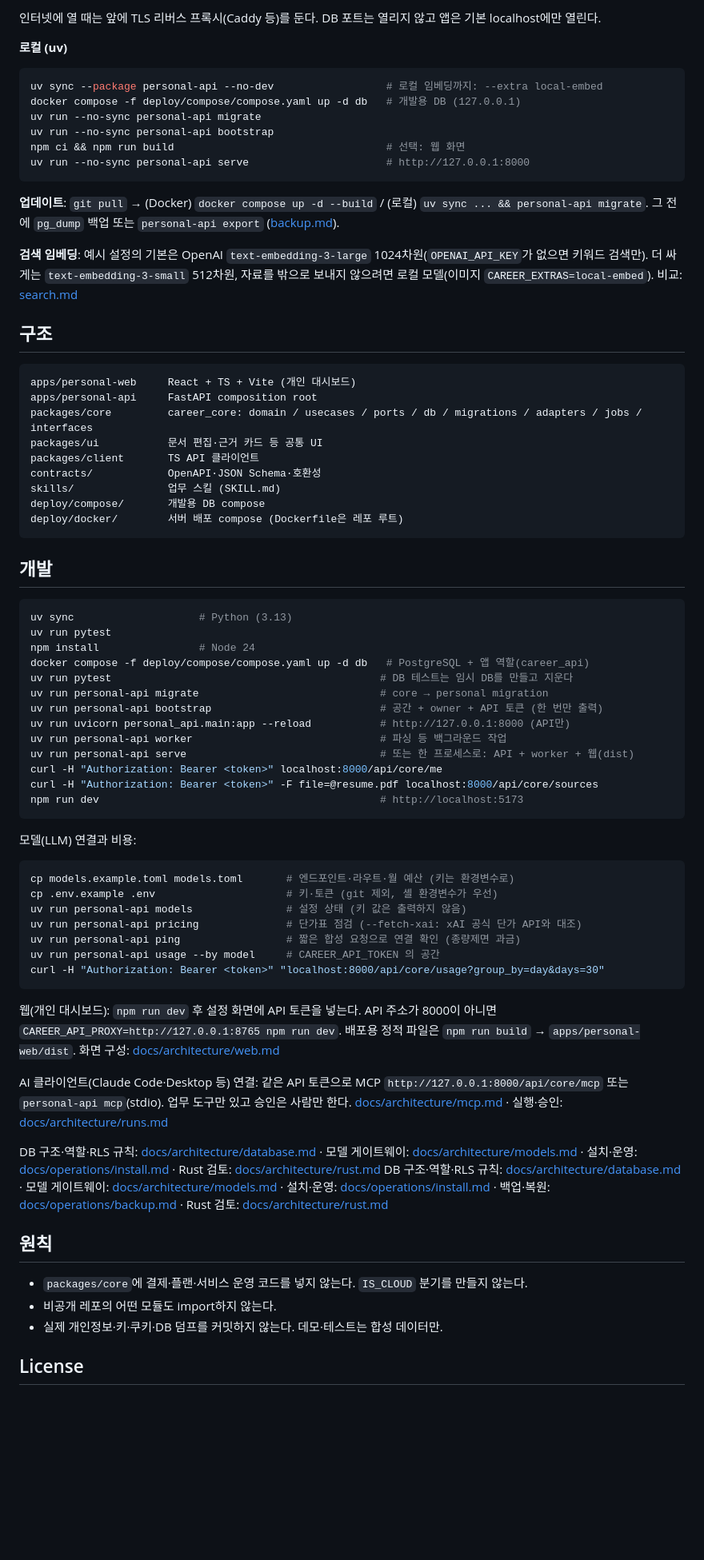
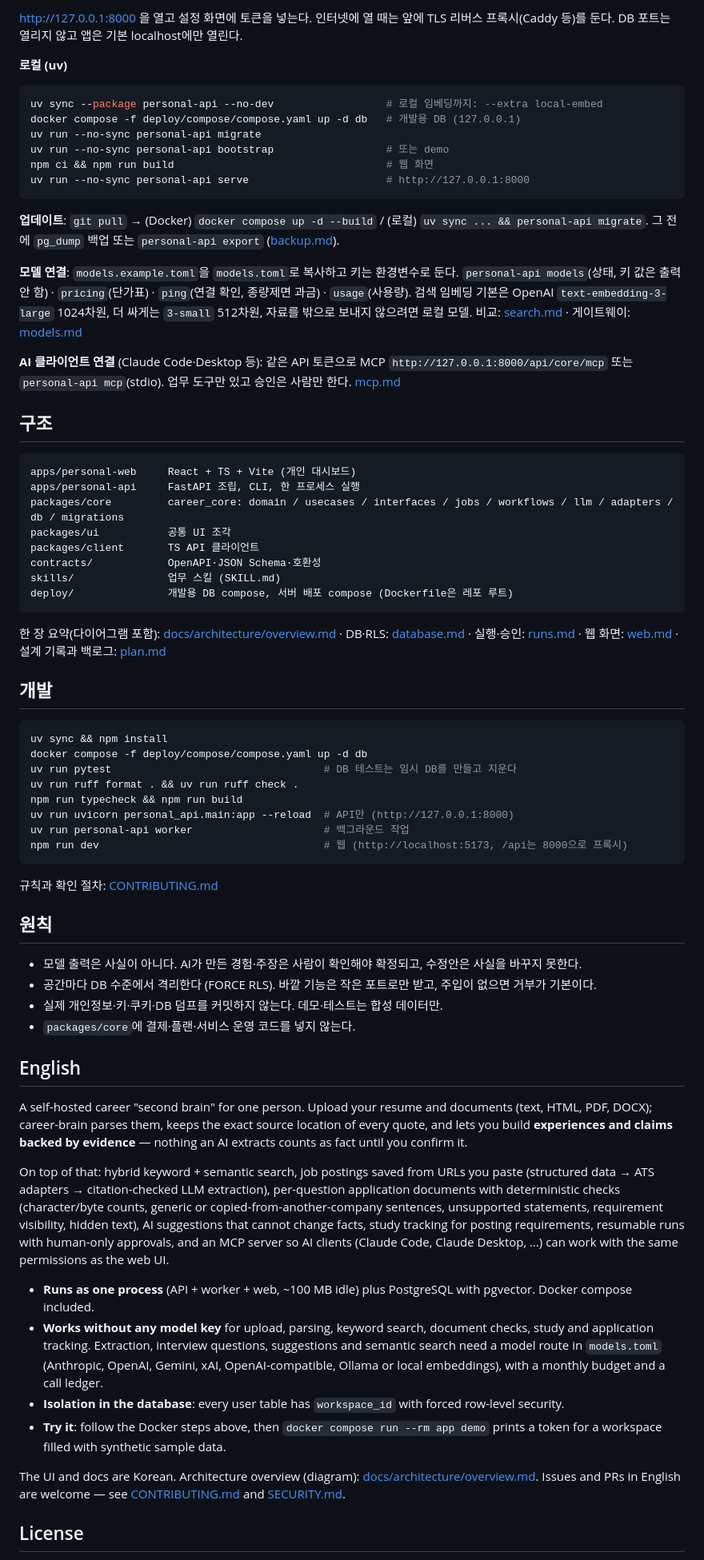
Before and after one commit to gkrtjd99/career-brain, a Markdown page: README.md, the part around one of its changes. Shown at 80% size. GitHub-like rendering; blank space fills up the shorter version.

````diff
--- a/README.md
+++ b/README.md
@@ -38,6 +43,6 @@ docker compose run --rm app bootstrap                    # 첫 설치 때 한
 ```
 
-인터넷에 열 때는 앞에 TLS 리버스 프록시(Caddy 등)를 둔다. DB 포트는 열리지 않고 앱은 기본 localhost에만 열린다.
+http://127.0.0.1:8000 을 열고 설정 화면에 토큰을 넣는다. 인터넷에 열 때는 앞에 TLS 리버스 프록시(Caddy 등)를 둔다. DB 포트는 열리지 않고 앱은 기본 localhost에만 열린다.
 
 **로컬 (uv)**
 
@@ -45,71 +50,66 @@ docker compose run --rm app bootstrap                    # 첫 설치 때 한
 uv sync --package personal-api --no-dev                  # 로컬 임베딩까지: --extra local-embed
 docker compose -f deploy/compose/compose.yaml up -d db   # 개발용 DB (127.0.0.1)
 uv run --no-sync personal-api migrate
-uv run --no-sync personal-api bootstrap
-npm ci && npm run build                                  # 선택: 웹 화면
+uv run --no-sync personal-api bootstrap                  # 또는 demo
+npm ci && npm run build                                  # 웹 화면
 uv run --no-sync personal-api serve                      # http://127.0.0.1:8000
 ```
 
 **업데이트**: `git pull` → (Docker) `docker compose up -d --build` / (로컬) `uv sync ... && personal-api migrate`. 그 전에 `pg_dump` 백업 또는 `personal-api export` ([backup.md](docs/operations/backup.md)).
 
-**검색 임베딩**: 예시 설정의 기본은 OpenAI `text-embedding-3-large` 1024차원(`OPENAI_API_KEY`가 없으면 키워드 검색만). 더 싸게는 `text-embedding-3-small` 512차원, 자료를 밖으로 보내지 않으려면 로컬 모델(이미지 `CAREER_EXTRAS=local-embed`). 비교: [search.md](docs/architecture/search.md)
+**모델 연결**: `models.example.toml`을 `models.toml`로 복사하고 키는 환경변수로 둔다. `personal-api models`(상태, 키 값은 출력 안 함) · `pricing`(단가표) · `ping`(연결 확인, 종량제면 과금) · `usage`(사용량). 검색 임베딩 기본은 OpenAI `text-embedding-3-large` 1024차원, 더 싸게는 `3-small` 512차원, 자료를 밖으로 보내지 않으려면 로컬 모델. 비교: [search.md](docs/architecture/search.md) · 게이트웨이: [models.md](docs/architecture/models.md)
+
+**AI 클라이언트 연결** (Claude Code·Desktop 등): 같은 API 토큰으로 MCP `http://127.0.0.1:8000/api/core/mcp` 또는 `personal-api mcp`(stdio). 업무 도구만 있고 승인은 사람만 한다. [mcp.md](docs/architecture/mcp.md)
 
 ## 구조
 
 ```text
 apps/personal-web     React + TS + Vite (개인 대시보드)
-apps/personal-api     FastAPI composition root
-packages/core         career_core: domain / usecases / ports / db / migrations / adapters / jobs / interfaces
-packages/ui           문서 편집·근거 카드 등 공통 UI
+apps/personal-api     FastAPI 조립, CLI, 한 프로세스 실행
+packages/core         career_core: domain / usecases / interfaces / jobs / workflows / llm / adapters / db / migrations
+packages/ui           공통 UI 조각
 packages/client       TS API 클라이언트
 contracts/            OpenAPI·JSON Schema·호환성
 skills/               업무 스킬 (SKILL.md)
-deploy/compose/       개발용 DB compose
-deploy/docker/        서버 배포 compose (Dockerfile은 레포 루트)
+deploy/               개발용 DB compose, 서버 배포 compose (Dockerfile은 레포 루트)
 ```
+
+한 장 요약(다이어그램 포함): [docs/architecture/overview.md](docs/architecture/overview.md) · DB·RLS: [database.md](docs/architecture/database.md) · 실행·승인: [runs.md](docs/architecture/runs.md) · 웹 화면: [web.md](docs/architecture/web.md) · 설계 기록과 백로그: [plan.md](docs/architecture/plan.md)
 
 ## 개발
 
 ```bash
-uv sync                    # Python (3.13)
-uv run pytest
-npm install                # Node 24
-docker compose -f deploy/compose/compose.yaml up -d db   # PostgreSQL + 앱 역할(career_api)
-uv run pytest                                           # DB 테스트는 임시 DB를 만들고 지운다
-uv run personal-api migrate                             # core → personal migration
-uv run personal-api bootstrap                           # 공간 + owner + API 토큰 (한 번만 출력)
-uv run uvicorn personal_api.main:app --reload           # http://127.0.0.1:8000 (API만)
-uv run personal-api worker                              # 파싱 등 백그라운드 작업
-uv run personal-api serve                               # 또는 한 프로세스로: API + worker + 웹(dist)
-curl -H "Authorization: Bearer <token>" localhost:8000/api/core/me
-curl -H "Authorization: Bearer <token>" -F file=@resume.pdf localhost:8000/api/core/sources
-npm run dev                                             # http://localhost:5173
+uv sync && npm install
+docker compose -f deploy/compose/compose.yaml up -d db
+uv run pytest                                  # DB 테스트는 임시 DB를 만들고 지운다
+uv run ruff format . && uv run ruff check .
+npm run typecheck && npm run build
+uv run uvicorn personal_api.main:app --reload  # API만 (http://127.0.0.1:8000)
+uv run personal-api worker                     # 백그라운드 작업
+npm run dev                                    # 웹 (http://localhost:5173, /api는 8000으로 프록시)
 ```
 
-모델(LLM) 연결과 비용:
-
-```bash
-cp models.example.toml models.toml       # 엔드포인트·라우트·월 예산 (키는 환경변수로)
-cp .env.example .env                     # 키·토큰 (git 제외, 셸 환경변수가 우선)
-uv run personal-api models               # 설정 상태 (키 값은 출력하지 않음)
-uv run personal-api pricing              # 단가표 점검 (--fetch-xai: xAI 공식 단가 API와 대조)
-uv run personal-api ping                 # 짧은 합성 요청으로 연결 확인 (종량제면 과금)
-uv run personal-api usage --by model     # CAREER_API_TOKEN 의 공간
-curl -H "Authorization: Bearer <token>" "localhost:8000/api/core/usage?group_by=day&days=30"
-```
-
-웹(개인 대시보드): `npm run dev` 후 설정 화면에 API 토큰을 넣는다. API 주소가 8000이 아니면 `CAREER_API_PROXY=http://127.0.0.1:8765 npm run dev`. 배포용 정적 파일은 `npm run build` → `apps/personal-web/dist`. 화면 구성: [docs/architecture/web.md](docs/architecture/web.md)
-
-AI 클라이언트(Claude Code·Desktop 등) 연결: 같은 API 토큰으로 MCP `http://127.0.0.1:8000/api/core/mcp` 또는 `personal-api mcp`(stdio). 업무 도구만 있고 승인은 사람만 한다. [docs/architecture/mcp.md](docs/architecture/mcp.md) · 실행·승인: [docs/architecture/runs.md](docs/architecture/runs.md)
-
-DB 구조·역할·RLS 규칙: [docs/architecture/database.md](docs/architecture/database.md) · 모델 게이트웨이: [docs/architecture/models.md](docs/architecture/models.md) · 설치·운영: [docs/operations/install.md](docs/operations/install.md) · Rust 검토: [docs/architecture/rust.md](docs/architecture/rust.md)
-DB 구조·역할·RLS 규칙: [docs/architecture/database.md](docs/architecture/database.md) · 모델 게이트웨이: [docs/architecture/models.md](docs/architecture/models.md) · 설치·운영: [docs/operations/install.md](docs/operations/install.md) · 백업·복원: [docs/operations/backup.md](docs/operations/backup.md) · Rust 검토: [docs/architecture/rust.md](docs/architecture/rust.md)
+규칙과 확인 절차: [CONTRIBUTING.md](CONTRIBUTING.md)
 
 ## 원칙
 
-- `packages/core`에 결제·플랜·서비스 운영 코드를 넣지 않는다. `IS_CLOUD` 분기를 만들지 않는다.
-- 비공개 레포의 어떤 모듈도 import하지 않는다.
+- 모델 출력은 사실이 아니다. AI가 만든 경험·주장은 사람이 확인해야 확정되고, 수정안은 사실을 바꾸지 못한다.
+- 공간마다 DB 수준에서 격리한다 (FORCE RLS). 바깥 기능은 작은 포트로만 받고, 주입이 없으면 거부가 기본이다.
 - 실제 개인정보·키·쿠키·DB 덤프를 커밋하지 않는다. 데모·테스트는 합성 데이터만.
+- `packages/core`에 결제·플랜·서비스 운영 코드를 넣지 않는다.
+
+## English
+
+A self-hosted career "second brain" for one person. Upload your resume and documents (text, HTML, PDF, DOCX); career-brain parses them, keeps the exact source location of every quote, and lets you build **experiences and claims backed by evidence** — nothing an AI extracts counts as fact until you confirm it.
+
+On top of that: hybrid keyword + semantic search, job postings saved from URLs you paste (structured data → ATS adapters → citation-checked LLM extraction), per-question application documents with deterministic checks (character/byte counts, generic or copied-from-another-company sentences, unsupported statements, requirement visibility, hidden text), AI suggestions that cannot change facts, study tracking for posting requirements, resumable runs with human-only approvals, and an MCP server so AI clients (Claude Code, Claude Desktop, …) can work with the same permissions as the web UI.
+
+- **Runs as one process** (API + worker + web, ~100 MB idle) plus PostgreSQL with pgvector. Docker compose included.
+- **Works without any model key** for upload, parsing, keyword search, document checks, study and application tracking. Extraction, interview questions, suggestions and semantic search need a model route in `models.toml` (Anthropic, OpenAI, Gemini, xAI, OpenAI-compatible, Ollama or local embeddings), with a monthly budget and a call ledger.
+- **Isolation in the database**: every user table has `workspace_id` with forced row-level security.
+- **Try it**: follow the Docker steps above, then `docker compose run --rm app demo` prints a token for a workspace filled with synthetic sample data.
+
+The UI and docs are Korean. Architecture overview (diagram): [docs/architecture/overview.md](docs/architecture/overview.md). Issues and PRs in English are welcome — see [CONTRIBUTING.md](CONTRIBUTING.md) and [SECURITY.md](SECURITY.md).
 
 ## License
 
````
Also changed, not shown: other parts of README.md (+21 -16 lines), CONTRIBUTING.md (added, +42 -0 lines), SECURITY.md (added, +25 -0 lines), docs/architecture/overview.md (added, +78 -0 lines), docs/architecture/plan.md (+2 -0 lines), docs/architecture/third-party-licenses.md (added, +44 -0 lines), docs/operations/install.md (+1 -1 lines), docs/images/brain.png (added), docs/images/document.png (added), docs/images/today.png (added), 8 other files.
